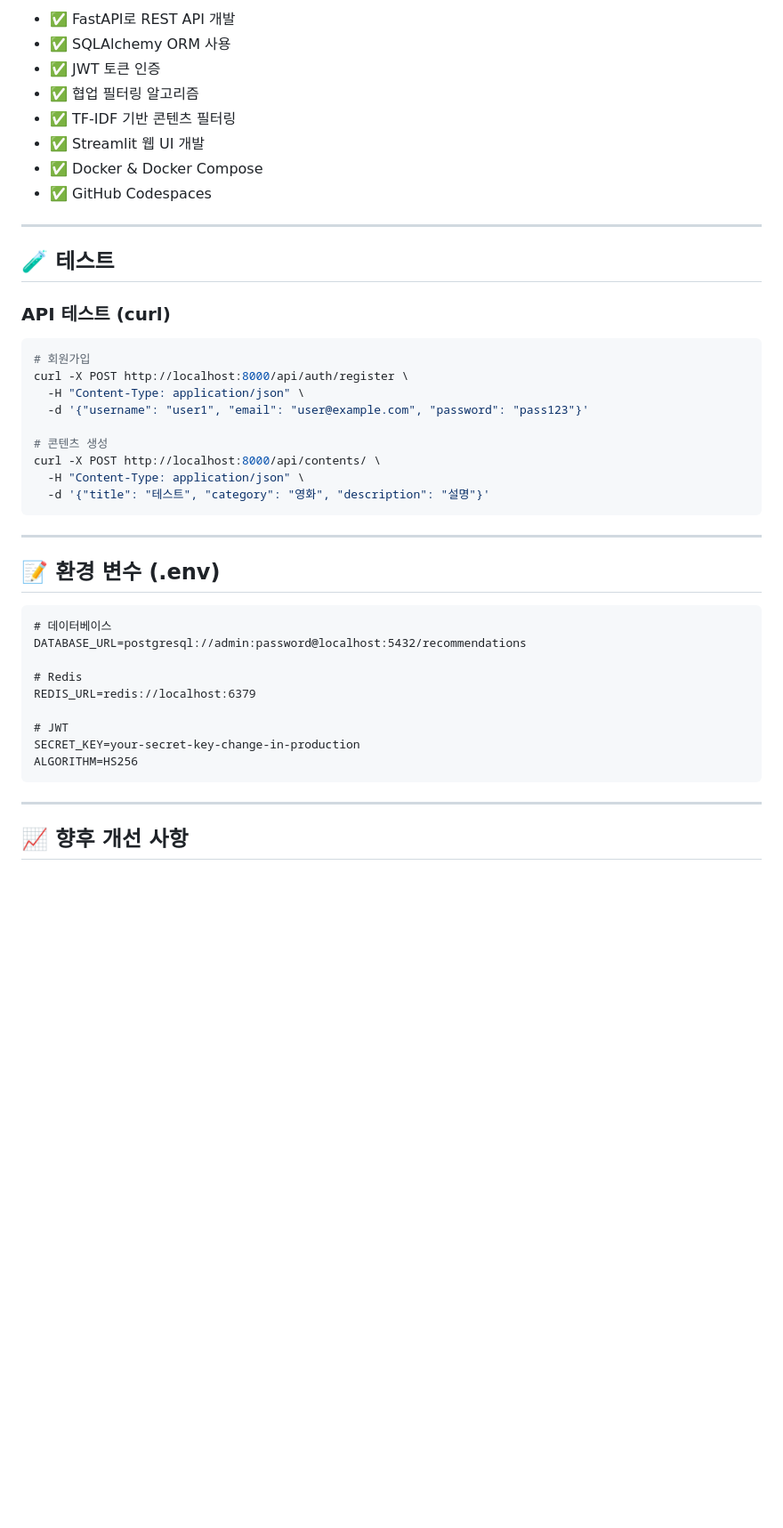
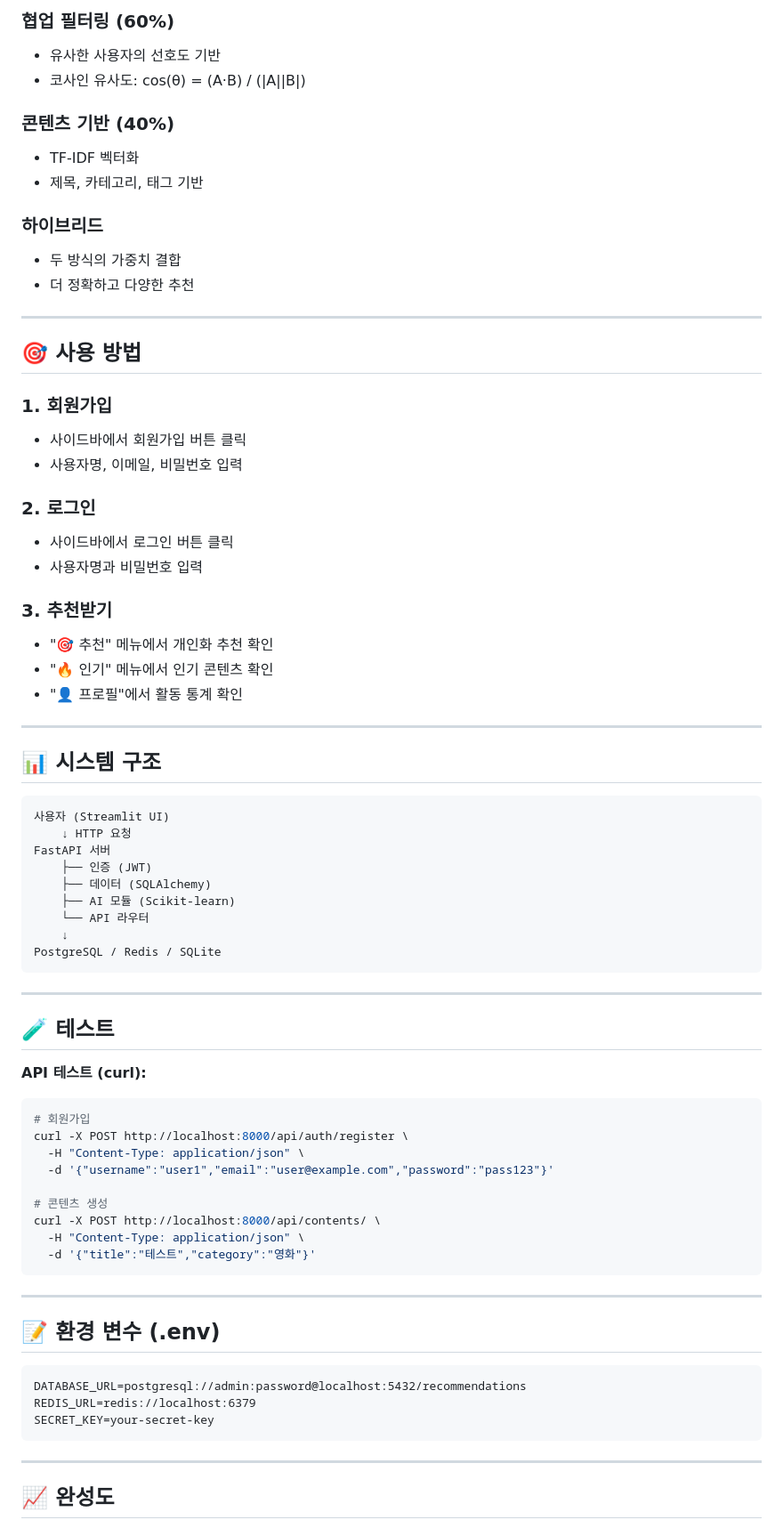
Before and after one commit to hoyul090110/ai-content-recommender, a Markdown page: README.md, the part around one of its changes. Shown at 89% size. GitHub-like rendering; blank space fills up the shorter version.

````diff
--- a/README.md
+++ b/README.md
@@ -201,29 +155,64 @@ streamlit run app.py
 
-- ✅ FastAPI로 REST API 개발
-- ✅ SQLAlchemy ORM 사용
-- ✅ JWT 토큰 인증
-- ✅ 협업 필터링 알고리즘
-- ✅ TF-IDF 기반 콘텐츠 필터링
-- ✅ Streamlit 웹 UI 개발
-- ✅ Docker & Docker Compose
-- ✅ GitHub Codespaces
+### **협업 필터링 (60%)**
+- 유사한 사용자의 선호도 기반
+- 코사인 유사도: cos(θ) = (A·B) / (|A||B|)
+
+### **콘텐츠 기반 (40%)**
+- TF-IDF 벡터화
+- 제목, 카테고리, 태그 기반
+
+### **하이브리드**
+- 두 방식의 가중치 결합
+- 더 정확하고 다양한 추천
+
+---
+
+## 🎯 사용 방법
+
+### **1. 회원가입**
+- 사이드바에서 회원가입 버튼 클릭
+- 사용자명, 이메일, 비밀번호 입력
+
+### **2. 로그인**
+- 사이드바에서 로그인 버튼 클릭
+- 사용자명과 비밀번호 입력
+
+### **3. 추천받기**
+- "🎯 추천" 메뉴에서 개인화 추천 확인
+- "🔥 인기" 메뉴에서 인기 콘텐츠 확인
+- "👤 프로필"에서 활동 통계 확인
+
+---
+
+## 📊 시스템 구조
+
+```
+사용자 (Streamlit UI)
+    ↓ HTTP 요청
+FastAPI 서버
+    ├── 인증 (JWT)
+    ├── 데이터 (SQLAlchemy)
+    ├── AI 모듈 (Scikit-learn)
+    └── API 라우터
+    ↓
+PostgreSQL / Redis / SQLite
+```
 
 ---
 
 ## 🧪 테스트
 
-### **API 테스트 (curl)**
-
+**API 테스트 (curl):**
 ```bash
 # 회원가입
 curl -X POST http://localhost:8000/api/auth/register \
   -H "Content-Type: application/json" \
-  -d '{"username": "user1", "email": "user@example.com", "password": "pass123"}'
+  -d '{"username":"user1","email":"user@example.com","password":"pass123"}'
 
 # 콘텐츠 생성
 curl -X POST http://localhost:8000/api/contents/ \
   -H "Content-Type: application/json" \
-  -d '{"title": "테스트", "category": "영화", "description": "설명"}'
+  -d '{"title":"테스트","category":"영화"}'
 ```
 
 ---
@@ -231,18 +220,12 @@ curl -X POST http://localhost:8000/api/contents/ \
 ## 📝 환경 변수 (.env)
 
 ```
-# 데이터베이스
 DATABASE_URL=postgresql://admin:password@localhost:5432/recommendations
-
-# Redis
 REDIS_URL=redis://localhost:6379
-
-# JWT
-SECRET_KEY=your-secret-key-change-in-production
-ALGORITHM=HS256
+SECRET_KEY=your-secret-key
 ```
 
 ---
 
-## 📈 향후 개선 사항
+## 📈 완성도
 
````
Also changed, not shown: other parts of README.md (+115 -154 lines).
